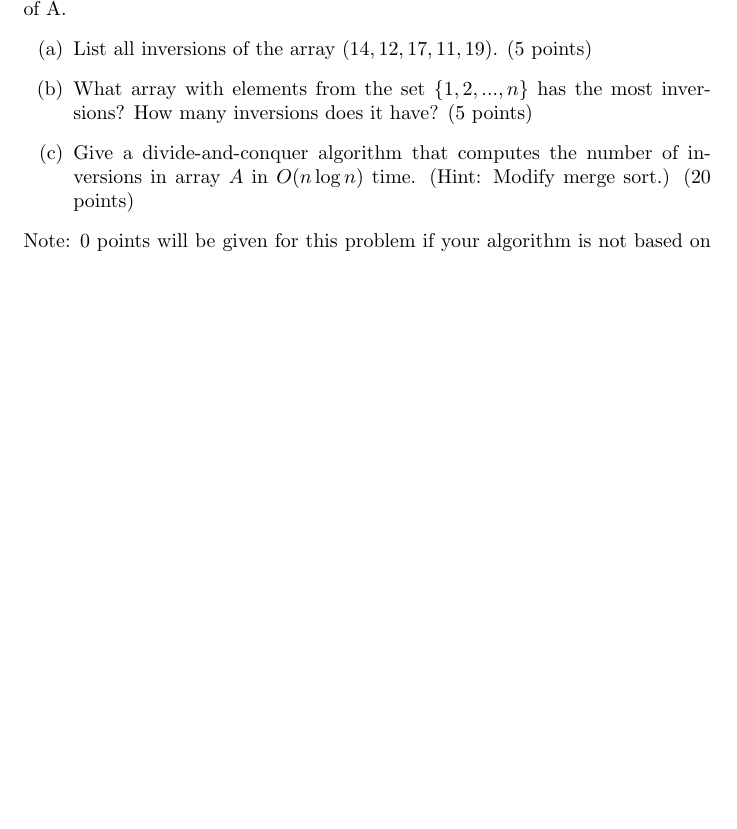
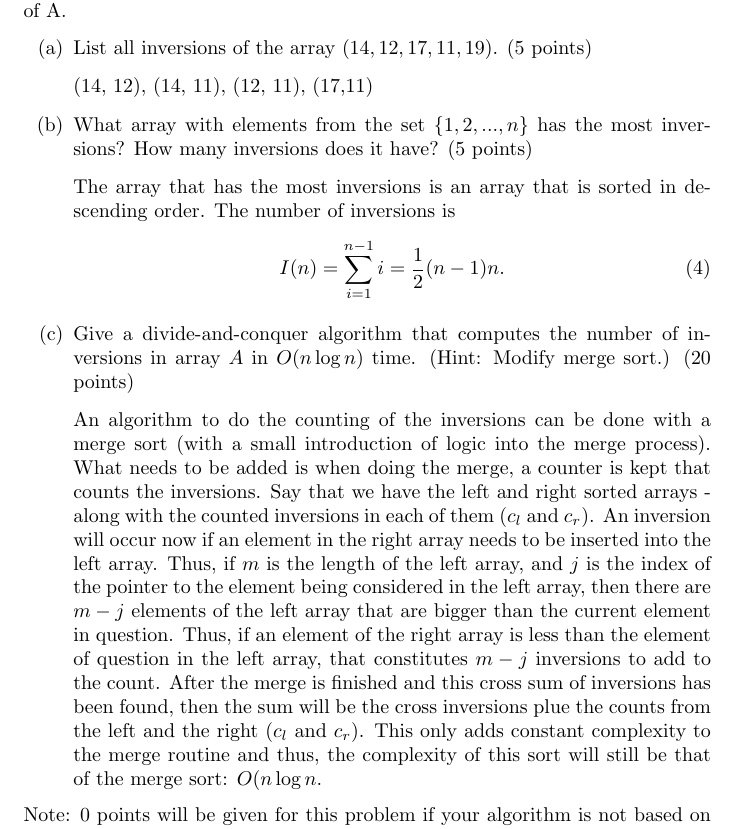
Before and after one commit to aepound/advAlgo, a LaTeX problem sheet (hw/hw2/hw2.tex): part of page 2 of 4 before the commit and part of page 2 of 5 after it, cut so that both start at the same text, the shorter picture padded with empty space. Compiled offline with pdfLaTeX; a LaTeX package or settings file that is missing is left out.

Commit message:
finish the hw2?

```diff
--- a/hw/hw2/hw2.tex
+++ b/hw/hw2/hw2.tex
@@ -56,11 +56,55 @@ Putting these together we get
  $(i,j)$ or $(A[i],A[j])$ is called an inversion of A.
  \begin{enumerate}[label=(\alph*)]
  \item List all inversions of the array $(14,12,17,11,19)$. (5 points)
+ \item[] (14, 12), (14, 11), (12, 11), (17,11)
  \item What array with elements from the set $\{1,2,...,n\}$ has the
    most inversions? How many inversions does it have? (5 points)
+ \item[]
+   The array that has the most inversions is an array that is sorted
+   in descending order.  The number of inversions is
+   \begin{equation}
+     I(n) = \sum_{i=1}^{n-1}i = \frac{1}{2}(n-1)n.
+   \end{equation}
  \item Give a divide-and-conquer algorithm that computes the number of
    inversions in array $A$ in $O(n\log n)$ time. (Hint: Modify merge
    sort.) (20 points)
+ \item[]
+   An algorithm to do the counting of the inversions can be done with
+   a merge sort (with a small introduction of logic into the merge
+   process).
+   What needs to be added is when doing the merge, a counter is kept
+   that counts the inversions.  Say that we have the left and right
+   sorted arrays - along with the counted inversions in each of them
+   ($c_l$ and $c_r$). An inversion will occur now if an element in the
+   right array needs to be inserted into the left array.  Thus, if $m$
+   is the length of the left array, and $j$ is the index of the
+   pointer to the element being considered in the left array, then
+   there are $m-j$ elements of the left array that are bigger than the
+   current element in question.  Thus, if an element of the right
+   array is less than the element of question in the left array, that
+   constitutes $m-j$ inversions to add to the count.  After the merge
+   is finished and this cross sum of inversions has been found, then
+   the sum will be the cross inversions plue the counts from the left
+   and the right ($c_l$ and $c_r$).
+   This only adds constant complexity to the merge routine and thus,
+   the complexity of this sort will still be that of the merge sort:
+   $O(n\log n$.
+
+
+%   merge(A,i,mid,k)
+%   \State Create and array $B[1, \dots, k-i+1]$
+%   \State $left=i$, $right=mid+1$, $mark=1$
+%   \While{$left \le mid$ \And $right \le k$}
+%     \If{$A[left] \le A[right]$}
+%       \State $B[b] = A[a]; a++$
+%     \Else
+%       \State $B[b] = A[c]; c++$
+%     \EndIf
+%     \State $b++$
+%     \Endwhile
+
+
+
  \end{enumerate}
 Note: 0 points will be given for this problem if your algorithm is not
 based on the divide-and-conquer strategy.
```
